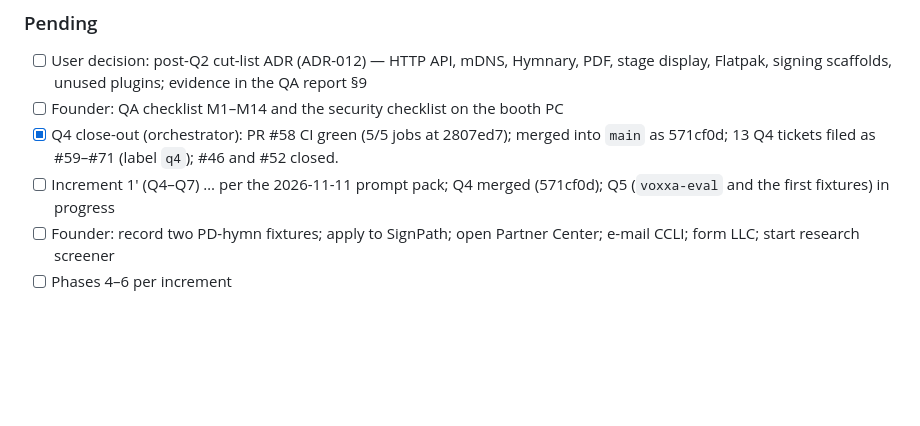
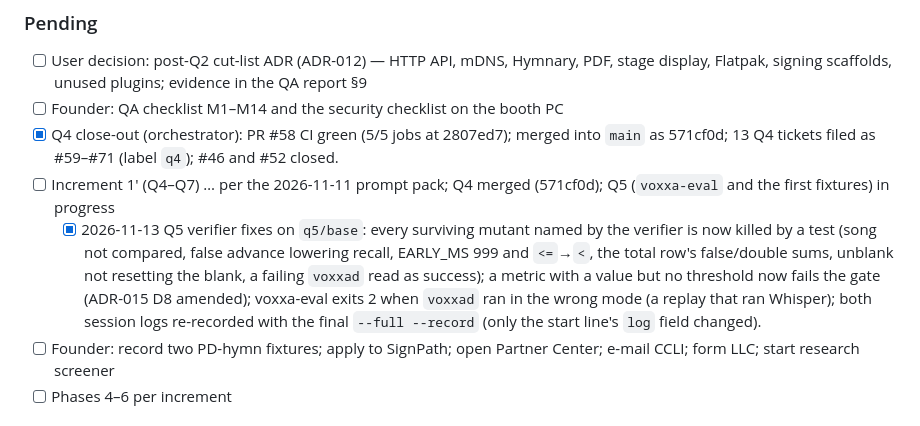
Before and after one commit to nategroks/voxxa, a Markdown page: .10x/status.md, the part around the change. Drawn GitHub-style; blank space fills up the shorter version.

Commit message:
state(q5): record the verifier fixes
Co-Authored-By: Claude Opus 5.5 <noreply@anthropic.com>

```diff
--- a/.10x/status.md
+++ b/.10x/status.md
@@ -100,6 +100,7 @@
 - [ ] Founder: QA checklist M1–M14 and the security checklist on the booth PC
 - [x] Q4 close-out (orchestrator): PR #58 CI green (5/5 jobs at 2807ed7); merged into `main` as 571cf0d; 13 Q4 tickets filed as #59–#71 (label `q4`); #46 and #52 closed.
 - [ ] Increment 1′ (Q4–Q7) … per the 2026-11-11 prompt pack; Q4 merged (571cf0d); Q5 (`voxxa-eval` and the first fixtures) in progress
+  - [x] 2026-11-13 Q5 verifier fixes on `q5/base`: every surviving mutant named by the verifier is now killed by a test (song not compared, false advance lowering recall, EARLY_MS 999 and `<=`→`<`, the total row's false/double sums, unblank not resetting the blank, a failing `voxxad` read as success); a metric with a value but no threshold now fails the gate (ADR-015 D8 amended); voxxa-eval exits 2 when `voxxad` ran in the wrong mode (a replay that ran Whisper); both session logs re-recorded with the final `--full --record` (only the start line's `log` field changed).
 - [ ] Founder: record two PD-hymn fixtures; apply to SignPath; open Partner Center; e-mail CCLI; form LLC; start research screener
 - [ ] Phases 4–6 per increment
 
```
